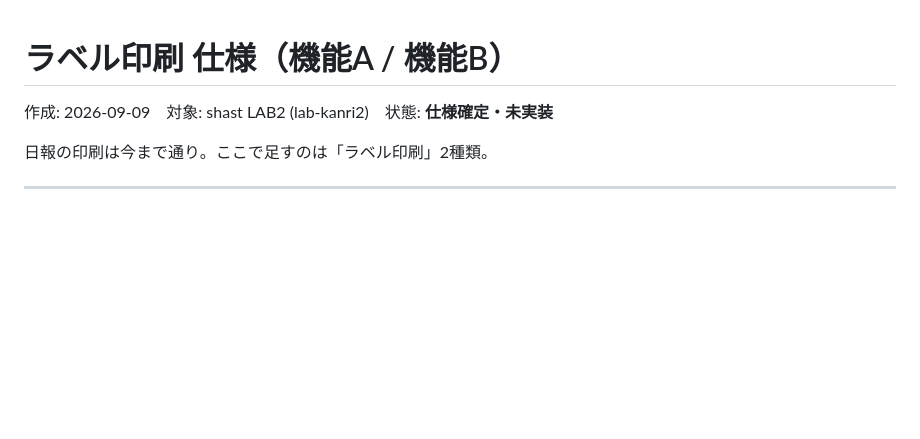
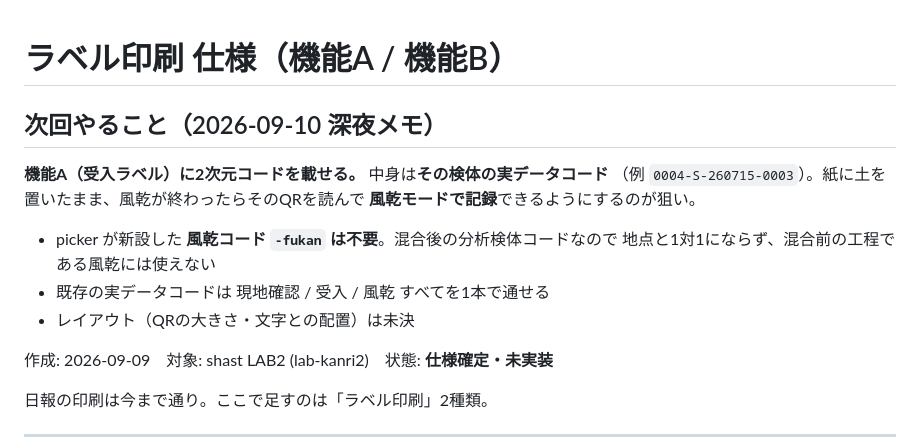
Before and after one commit to ftr223atsushi/lab-kanri, a Markdown page: SPEC_label_print.md, the part around the change. Rendered like a GitHub page; blank space fills up the shorter version.

Commit message:
次回メモ: 受入ラベルにQRを載せる (風乾コードは不要)
既存の実データコードで現地確認・受入・風乾を通せるため

Co-Authored-By: Claude Opus 5 <noreply@anthropic.com>

```diff
--- a/SPEC_label_print.md
+++ b/SPEC_label_print.md
@@ -1,4 +1,17 @@
 # ラベル印刷 仕様（機能A / 機能B）
+
+## 次回やること（2026-09-10 深夜メモ）
+
+**機能A（受入ラベル）に2次元コードを載せる。** 中身は**その検体の実データコード**
+（例 `0004-S-260715-0003`）。紙に土を置いたまま、風乾が終わったらそのQRを読んで
+**風乾モードで記録**できるようにするのが狙い。
+
+- picker が新設した **風乾コード `-fukan` は不要**。混合後の分析検体コードなので
+  地点と1対1にならず、混合前の工程である風乾には使えない
+- 既存の実データコードは 現地確認 / 受入 / 風乾 すべてを1本で通せる
+- レイアウト（QRの大きさ・文字との配置）は未決
+
+
 
 作成: 2026-09-09　対象: shast LAB2 (lab-kanri2)　状態: **仕様確定・未実装**
 
```
